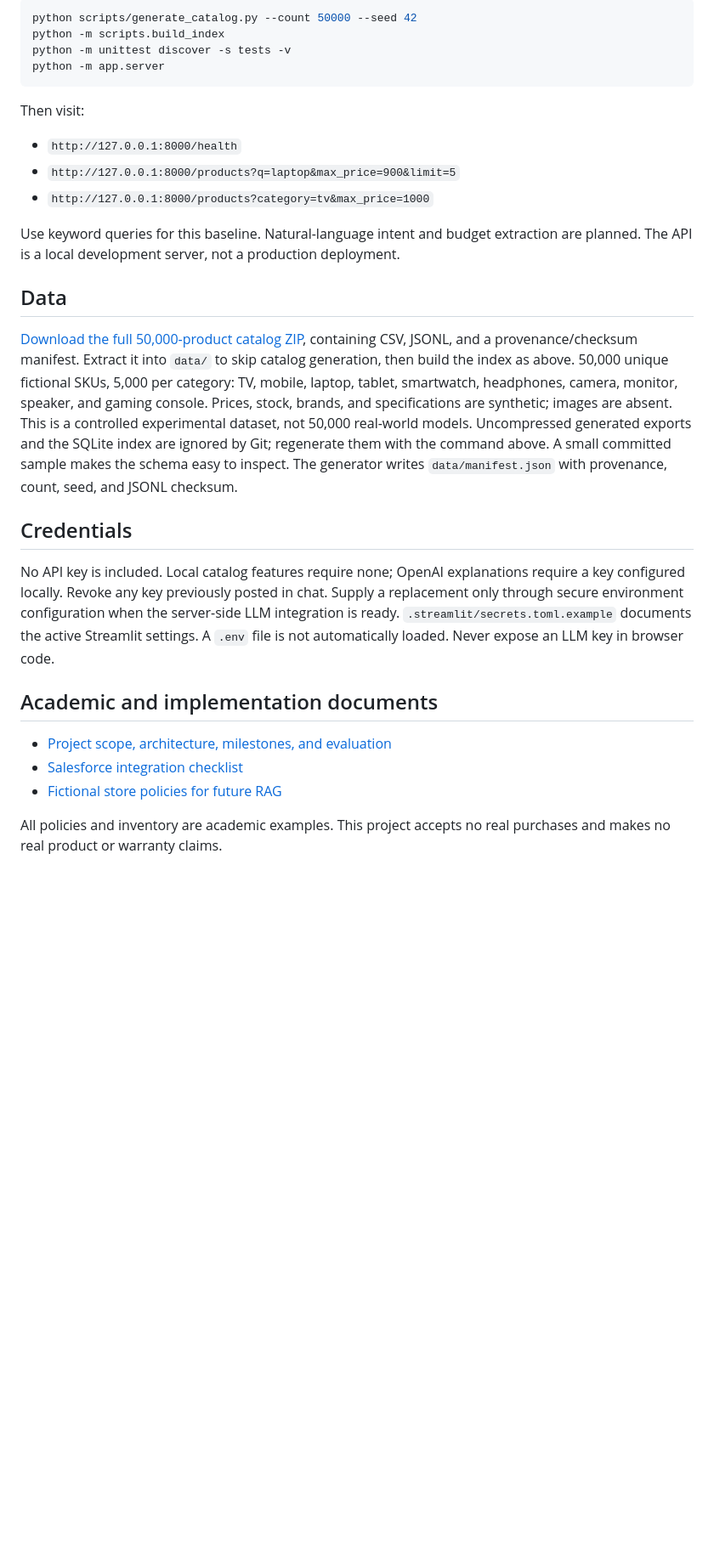
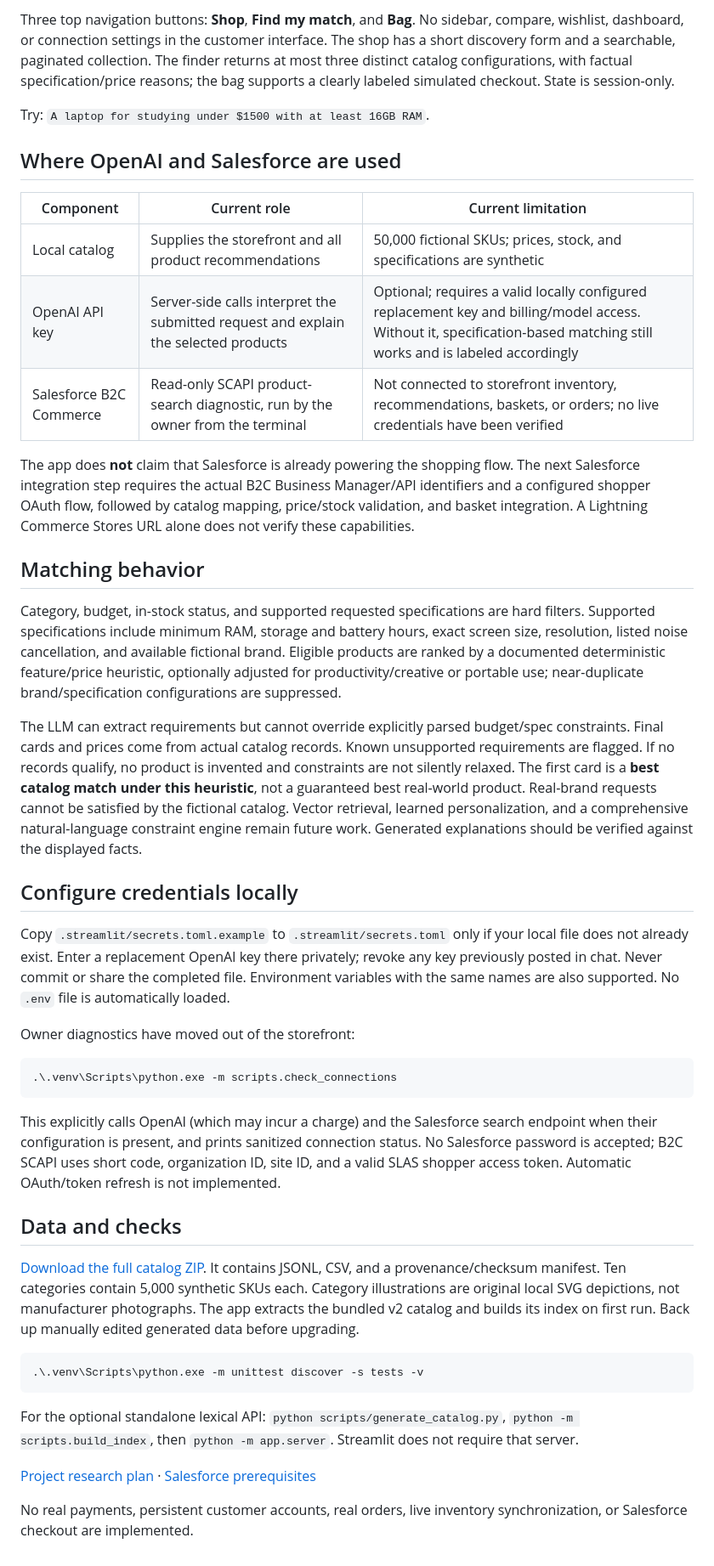
Before and after one commit to syedzeeshan14/electroguide-commerce-rag, a Markdown page: README.md, the part around one of its changes. Shown at 85% size. GitHub-like rendering; blank space fills up the shorter version.

````diff
--- a/README.md
+++ b/README.md
@@ -27,29 +22,46 @@ Requires Python 3.10+ with SQLite FTS5; no third-party dependencies or API key n
 
-```bash
-python scripts/generate_catalog.py --count 50000 --seed 42
-python -m scripts.build_index
-python -m unittest discover -s tests -v
-python -m app.server
+Three top navigation buttons: **Shop**, **Find my match**, and **Bag**. No sidebar, compare, wishlist, dashboard, or connection settings in the customer interface. The shop has a short discovery form and a searchable, paginated collection. The finder returns at most three distinct catalog configurations, with factual specification/price reasons; the bag supports a clearly labeled simulated checkout. State is session-only.
+
+Try: `A laptop for studying under $1500 with at least 16GB RAM`.
+
+## Where OpenAI and Salesforce are used
+
+| Component | Current role | Current limitation |
+| --- | --- | --- |
+| Local catalog | Supplies the storefront and all product recommendations | 50,000 fictional SKUs; prices, stock, and specifications are synthetic |
+| OpenAI API key | Server-side calls interpret the submitted request and explain the selected products | Optional; requires a valid locally configured replacement key and billing/model access. Without it, specification-based matching still works and is labeled accordingly |
+| Salesforce B2C Commerce | Read-only SCAPI product-search diagnostic, run by the owner from the terminal | Not connected to storefront inventory, recommendations, baskets, or orders; no live credentials have been verified |
+
+The app does **not** claim that Salesforce is already powering the shopping flow. The next Salesforce integration step requires the actual B2C Business Manager/API identifiers and a configured shopper OAuth flow, followed by catalog mapping, price/stock validation, and basket integration. A Lightning Commerce Stores URL alone does not verify these capabilities.
+
+## Matching behavior
+
+Category, budget, in-stock status, and supported requested specifications are hard filters. Supported specifications include minimum RAM, storage and battery hours, exact screen size, resolution, listed noise cancellation, and available fictional brand. Eligible products are ranked by a documented deterministic feature/price heuristic, optionally adjusted for productivity/creative or portable use; near-duplicate brand/specification configurations are suppressed.
+
+The LLM can extract requirements but cannot override explicitly parsed budget/spec constraints. Final cards and prices come from actual catalog records. Known unsupported requirements are flagged. If no records qualify, no product is invented and constraints are not silently relaxed. The first card is a **best catalog match under this heuristic**, not a guaranteed best real-world product. Real-brand requests cannot be satisfied by the fictional catalog. Vector retrieval, learned personalization, and a comprehensive natural-language constraint engine remain future work. Generated explanations should be verified against the displayed facts.
+
+## Configure credentials locally
+
+Copy `.streamlit/secrets.toml.example` to `.streamlit/secrets.toml` only if your local file does not already exist. Enter a replacement OpenAI key there privately; revoke any key previously posted in chat. Never commit or share the completed file. Environment variables with the same names are also supported. No `.env` file is automatically loaded.
+
+Owner diagnostics have moved out of the storefront:
+
+```powershell
+.\.venv\Scripts\python.exe -m scripts.check_connections
 ```
 
-Then visit:
-- `http://127.0.0.1:8000/health`
-- `http://127.0.0.1:8000/products?q=laptop&max_price=900&limit=5`
-- `http://127.0.0.1:8000/products?category=tv&max_price=1000`
+This explicitly calls OpenAI (which may incur a charge) and the Salesforce search endpoint when their configuration is present, and prints sanitized connection status. No Salesforce password is accepted; B2C SCAPI uses short code, organization ID, site ID, and a valid SLAS shopper access token. Automatic OAuth/token refresh is not implemented.
 
-Use keyword queries for this baseline. Natural-language intent and budget extraction are planned. The API is a local development server, not a production deployment.
+## Data and checks
 
-## Data
+[Download the full catalog ZIP](data/electroguide-catalog-50000.zip?raw=true). It contains JSONL, CSV, and a provenance/checksum manifest. Ten categories contain 5,000 synthetic SKUs each. Category illustrations are original local SVG depictions, not manufacturer photographs. The app extracts the bundled v2 catalog and builds its index on first run. Back up manually edited generated data before upgrading.
 
-[Download the full 50,000-product catalog ZIP](data/electroguide-catalog-50000.zip?raw=true), containing CSV, JSONL, and a provenance/checksum manifest. Extract it into `data/` to skip catalog generation, then build the index as above.
-50,000 unique fictional SKUs, 5,000 per category: TV, mobile, laptop, tablet, smartwatch, headphones, camera, monitor, speaker, and gaming console. Prices, stock, brands, and specifications are synthetic; images are absent. This is a controlled experimental dataset, not 50,000 real-world models. Uncompressed generated exports and the SQLite index are ignored by Git; regenerate them with the command above. A small committed sample makes the schema easy to inspect. The generator writes `data/manifest.json` with provenance, count, seed, and JSONL checksum.
+```powershell
+.\.venv\Scripts\python.exe -m unittest discover -s tests -v
+```
 
-## Credentials
-No API key is included. Local catalog features require none; OpenAI explanations require a key configured locally. Revoke any key previously posted in chat. Supply a replacement only through secure environment configuration when the server-side LLM integration is ready. `.streamlit/secrets.toml.example` documents the active Streamlit settings. A `.env` file is not automatically loaded. Never expose an LLM key in browser code.
+For the optional standalone lexical API: `python scripts/generate_catalog.py`, `python -m scripts.build_index`, then `python -m app.server`. Streamlit does not require that server.
 
-## Academic and implementation documents
-- [Project scope, architecture, milestones, and evaluation](docs/PROJECT_PLAN.md)
-- [Salesforce integration checklist](docs/SALESFORCE_SETUP.md)
-- [Fictional store policies for future RAG](knowledge/store-policies.md)
+[Project research plan](docs/PROJECT_PLAN.md) · [Salesforce prerequisites](docs/SALESFORCE_SETUP.md)
 
-All policies and inventory are academic examples. This project accepts no real purchases and makes no real product or warranty claims.
+No real payments, persistent customer accounts, real orders, live inventory synchronization, or Salesforce checkout are implemented.
````
Also changed, not shown: other parts of README.md (+8 -13 lines), docs/PROJECT_PLAN.md (+4 -4 lines), docs/WINDOWS_STREAMLIT.md (+33 -39 lines), assets/matches-preview.png (added), assets/storefront-preview.png, 7 other files.
